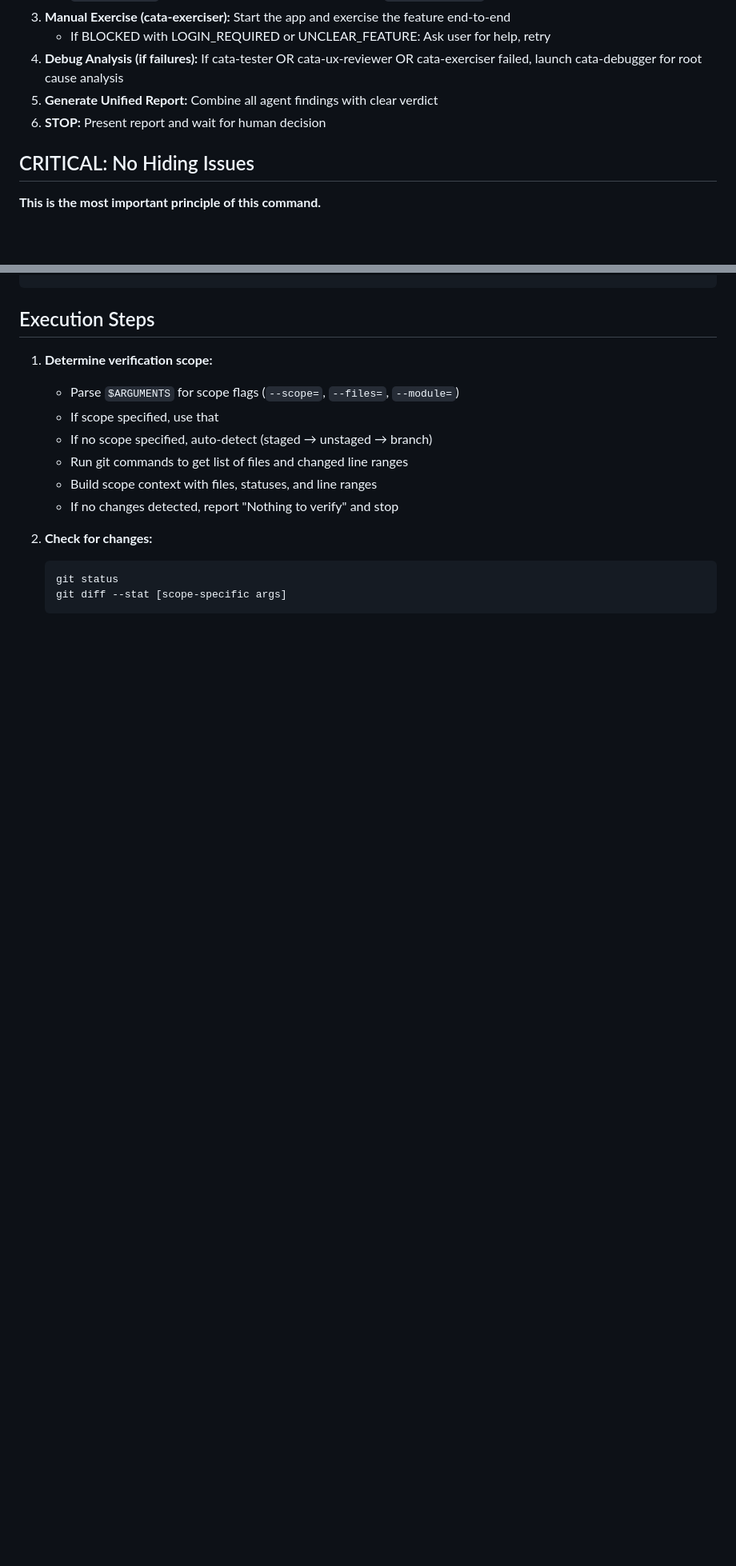
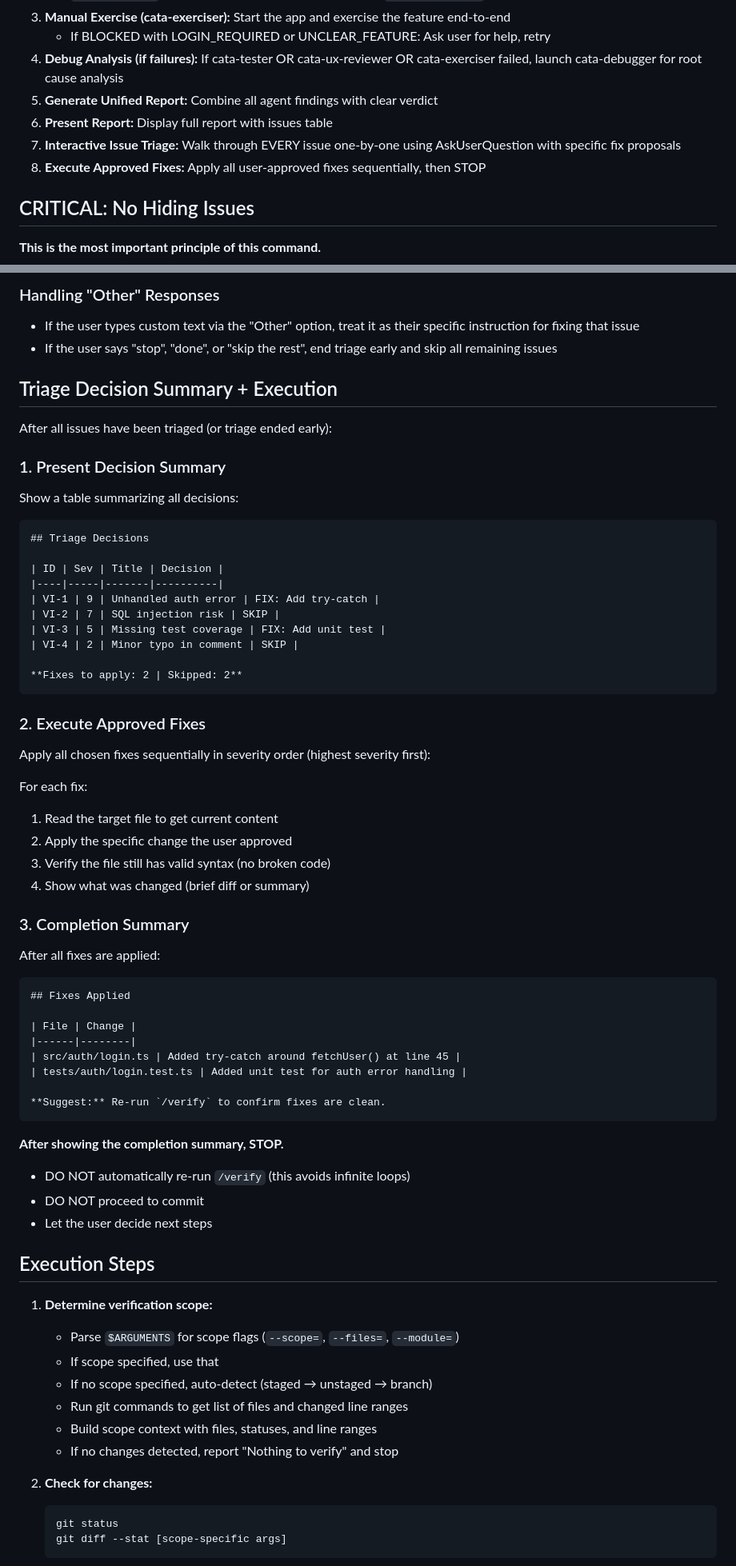
Before and after one commit to niekcandaele/claude-helpers, a Markdown page: commands/verify.md, 2 parts joined by grey strips. Shown at 80% size. GitHub-like rendering; blank space fills up the shorter version.

````diff
--- a/commands/verify.md
+++ b/commands/verify.md
@@ -111,7 +111,9 @@ git diff --cached -- <scoped-files>
    - If BLOCKED with LOGIN_REQUIRED or UNCLEAR_FEATURE: Ask user for help, retry
 4. **Debug Analysis (if failures):** If cata-tester OR cata-ux-reviewer OR cata-exerciser failed, launch cata-debugger for root cause analysis
 5. **Generate Unified Report:** Combine all agent findings with clear verdict
-6. **STOP:** Present report and wait for human decision
+6. **Present Report:** Display full report with issues table
+7. **Interactive Issue Triage:** Walk through EVERY issue one-by-one using AskUserQuestion with specific fix proposals
+8. **Execute Approved Fixes:** Apply all user-approved fixes sequentially, then STOP
 
 ## CRITICAL: No Hiding Issues
 
@@ -564,3 +637,59 @@ Merged into:
+### Handling "Other" Responses
+
+- If the user types custom text via the "Other" option, treat it as their specific instruction for fixing that issue
+- If the user says "stop", "done", or "skip the rest", end triage early and skip all remaining issues
+
+## Triage Decision Summary + Execution
+
+After all issues have been triaged (or triage ended early):
+
+### 1. Present Decision Summary
+
+Show a table summarizing all decisions:
+
+```markdown
+## Triage Decisions
+
+| ID | Sev | Title | Decision |
+|----|-----|-------|----------|
+| VI-1 | 9 | Unhandled auth error | FIX: Add try-catch |
+| VI-2 | 7 | SQL injection risk | SKIP |
+| VI-3 | 5 | Missing test coverage | FIX: Add unit test |
+| VI-4 | 2 | Minor typo in comment | SKIP |
+
+**Fixes to apply: 2 | Skipped: 2**
+```
+
+### 2. Execute Approved Fixes
+
+Apply all chosen fixes sequentially in severity order (highest severity first):
+
+For each fix:
+1. Read the target file to get current content
+2. Apply the specific change the user approved
+3. Verify the file still has valid syntax (no broken code)
+4. Show what was changed (brief diff or summary)
+
+### 3. Completion Summary
+
+After all fixes are applied:
+
+```markdown
+## Fixes Applied
+
+| File | Change |
+|------|--------|
+| src/auth/login.ts | Added try-catch around fetchUser() at line 45 |
+| tests/auth/login.test.ts | Added unit test for auth error handling |
+
+**Suggest:** Re-run `/verify` to confirm fixes are clean.
+```
+
+**After showing the completion summary, STOP.**
+
+- DO NOT automatically re-run `/verify` (this avoids infinite loops)
+- DO NOT proceed to commit
+- Let the user decide next steps
 
 ## Execution Steps
 
````
Also changed, not shown: other parts of commands/verify.md (+113 -18 lines).
